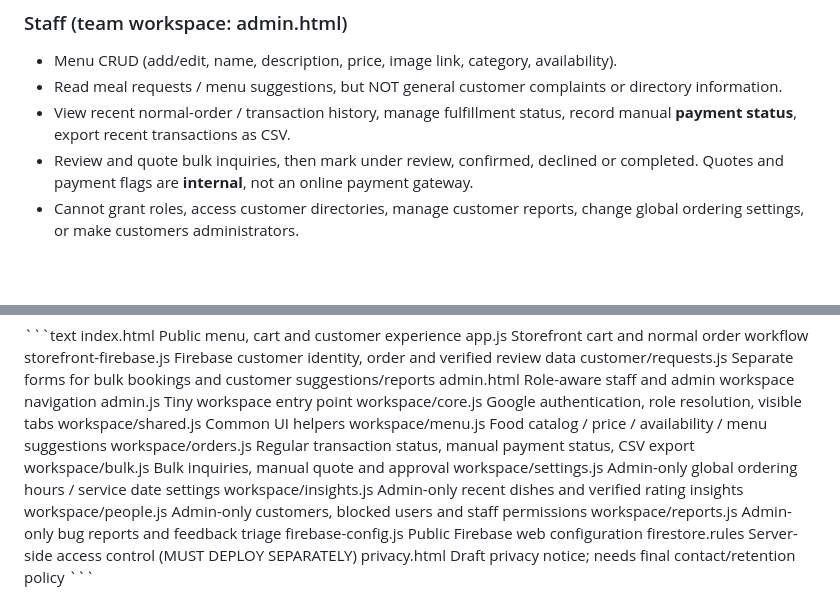
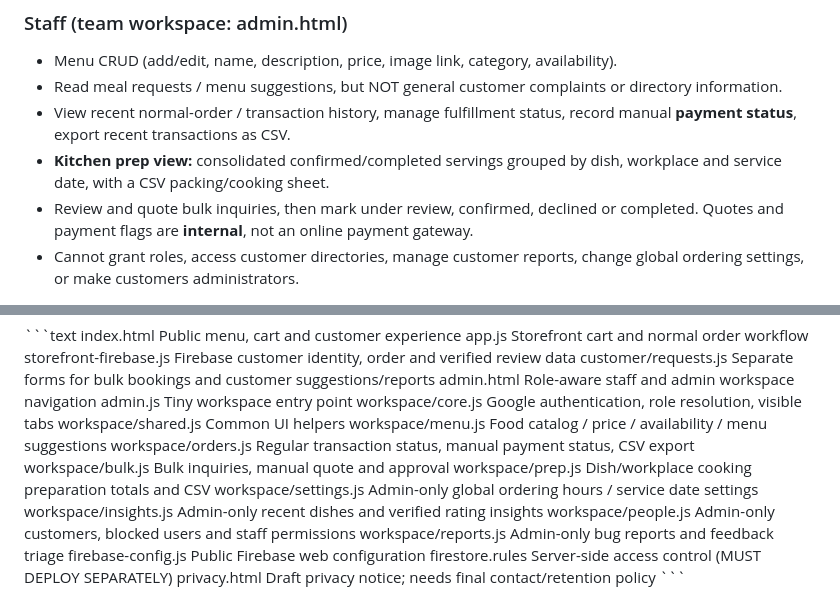
Before and after one commit to Dropnike21/em-s-taste-, a Markdown page: README.md, 2 parts joined by grey strips. GitHub-like rendering; blank space fills up the shorter version.

Commit message:
Document kitchen prep and role-specific private data handling

```diff
--- a/README.md
+++ b/README.md
@@ -18,6 +18,7 @@
 - Menu CRUD (add/edit, name, description, price, image link, category, availability).
 - Read meal requests / menu suggestions, but NOT general customer complaints or directory information.
 - View recent normal-order / transaction history, manage fulfillment status, record manual **payment status**, export recent transactions as CSV.
+- **Kitchen prep view:** consolidated confirmed/completed servings grouped by dish, workplace and service date, with a CSV packing/cooking sheet.
 - Review and quote bulk inquiries, then mark under review, confirmed, declined or completed. Quotes and payment flags are **internal**, not an online payment gateway.
 - Cannot grant roles, access customer directories, manage customer reports, change global ordering settings, or make customers administrators.
 
@@ -43,6 +44,7 @@ workspace/shared.js         Common UI helpers
 workspace/menu.js           Food catalog / price / availability / menu suggestions
 workspace/orders.js         Regular transaction status, manual payment status, CSV export
 workspace/bulk.js           Bulk inquiries, manual quote and approval
+workspace/prep.js           Dish/workplace cooking preparation totals and CSV
 workspace/settings.js       Admin-only global ordering hours / service date settings
 workspace/insights.js       Admin-only recent dishes and verified rating insights
 workspace/people.js         Admin-only customers, blocked users and staff permissions
```
